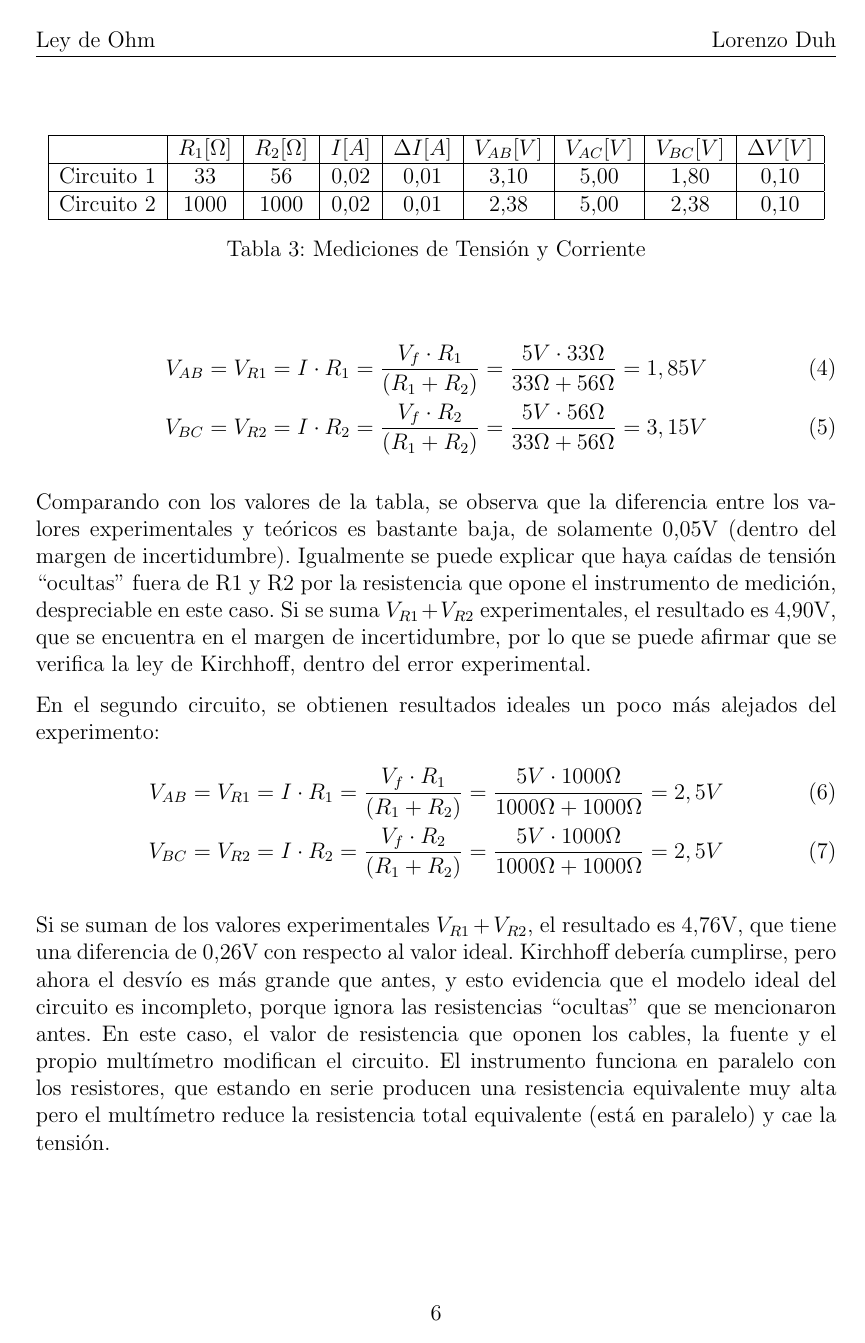
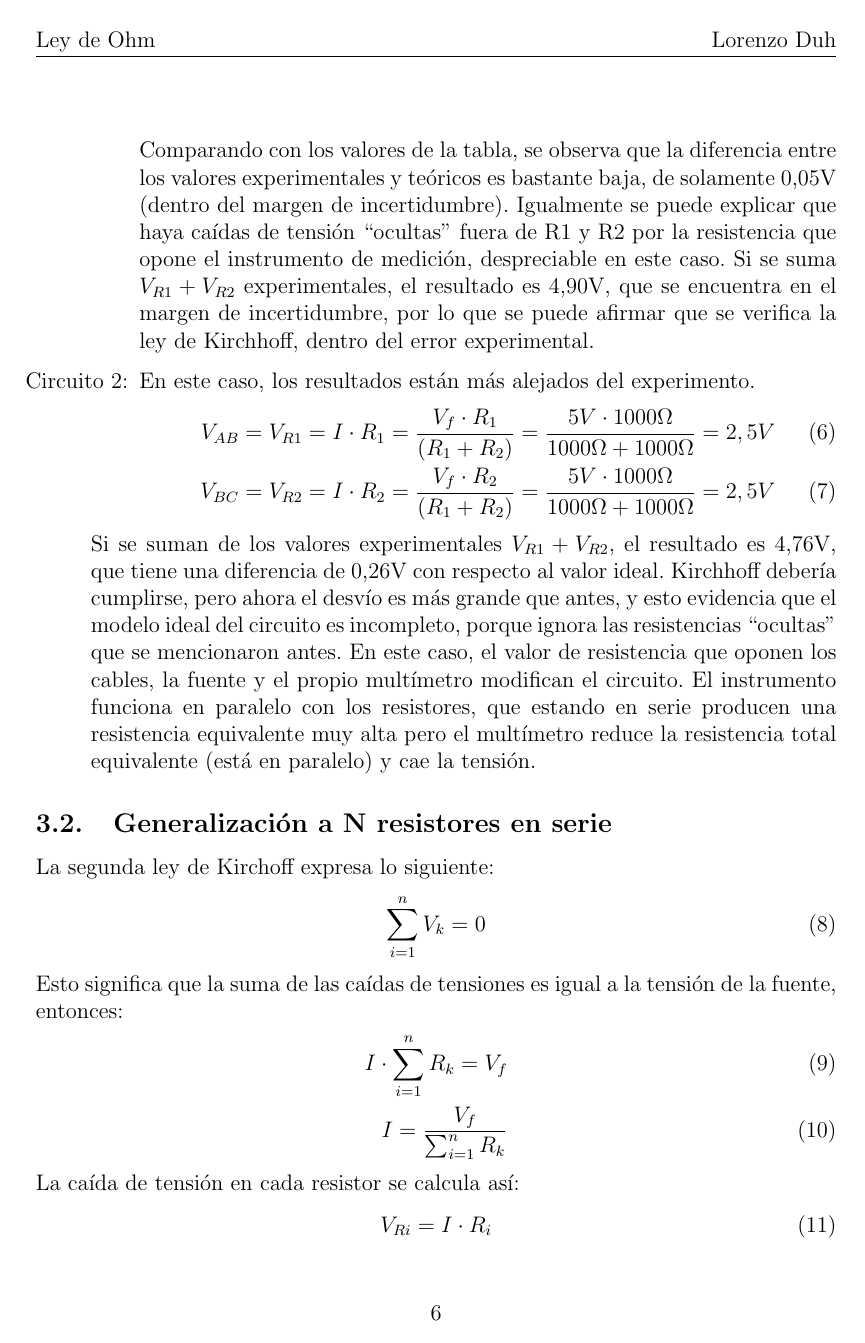
Before and after one commit to L0r3n20-duh/TP1-Electr, a LaTeX document (TP1.tex): page 7 of 10 before the commit and page 7 of 9 after it. Compiled offline with pdfLaTeX.

Commit message:
cambios lenovo

```diff
--- a/TP1.tex
+++ b/TP1.tex
@@ -253,17 +254,20 @@ Comparando con los valores de la tabla, se observa que la diferencia entre los v
     del margen de incertidumbre). Igualmente se puede explicar que haya caídas de tensión ``ocultas'' fuera de R1 y R2 por la resistencia que opone el instrumento de medición,
     despreciable en este caso. Si se suma $V_{R1}+V_{R2}$ experimentales, el resultado es 4,90V, que se encuentra en el margen de incertidumbre, por lo que se puede afirmar
     que se verifica la ley de Kirchhoff, dentro del error experimental.
-
-En el segundo circuito, se obtienen resultados ideales un poco más alejados del experimento:
+  \end{description}
+  \item[Circuito 2:]
+  \begin{description}
+    En este caso, los resultados están más alejados del experimento.
     \begin{align}
         V_{AB} = V_{R1} & = I \cdot R_{1} = \frac{V_{f} \cdot R_{1}}{(R_{1}+R_{2})} = \frac{5V \cdot 1000\Omega}{{1000}{\Omega}+{1000}{\Omega}}=2,5V\\
         V_{BC} = V_{R2} & = I \cdot R_{2} = \frac{V_{f} \cdot R_{2}}{(R_{1}+R_{2})} = \frac{5V \cdot 1000\Omega}{{1000}{\Omega}+{1000}{\Omega}}=2,5V
     \end{align}
-
     Si se suman de los valores experimentales $V_{R1}+V_{R2}$, el resultado es 4,76V, que tiene una diferencia de 0,26V con respecto al valor ideal. Kirchhoff debería cumplirse,
     pero ahora el desvío es más grande que antes, y esto evidencia que el modelo ideal del circuito es incompleto, porque ignora las resistencias ``ocultas'' que se mencionaron antes.
     En este caso, el valor de resistencia que oponen los cables, la fuente y el propio multímetro modifican el circuito. El instrumento funciona en paralelo con
     los resistores, que estando en serie producen una resistencia equivalente muy alta pero el multímetro reduce la resistencia total equivalente (está en paralelo) y cae la tensión.
+  \end{descrption}
+\end{itemize}
 
 \subsection{Generalización a N resistores en serie}
 La segunda ley de Kirchoff expresa lo siguiente:
```
Also changed, not shown: correcciones_IIE_TP1_114926_DUH_LORENZO .pdf (added), TP1.tex (11 more changed lines). Lines whose indentation alone changed are shown as unchanged.
